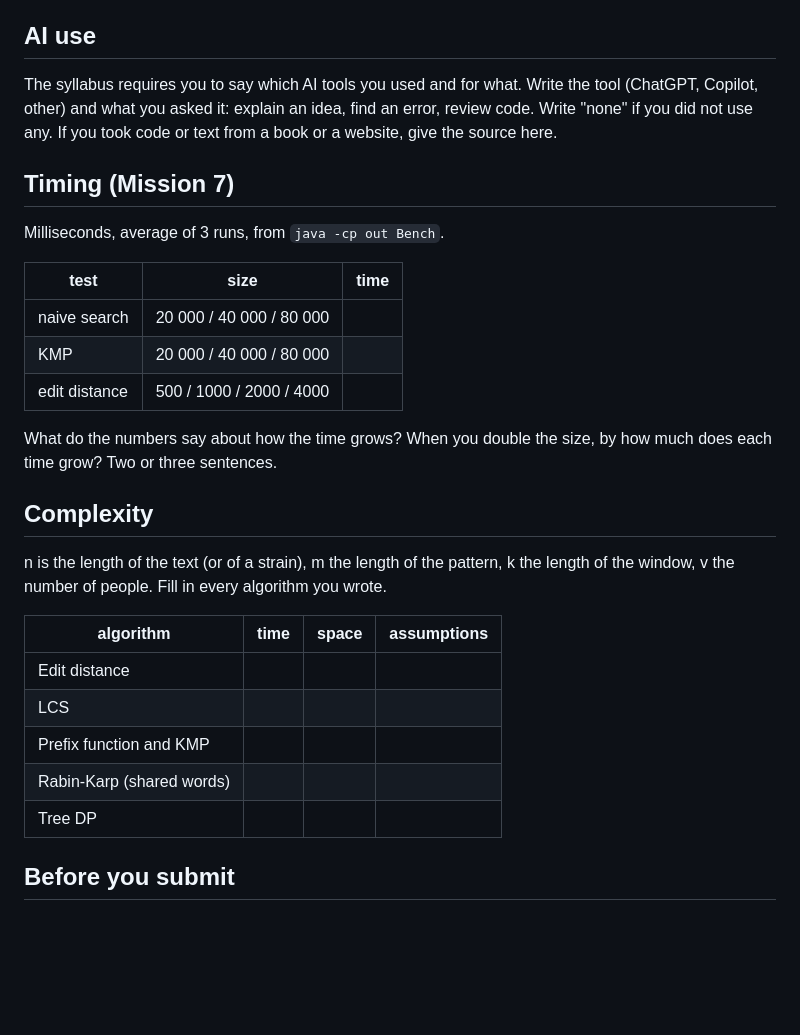
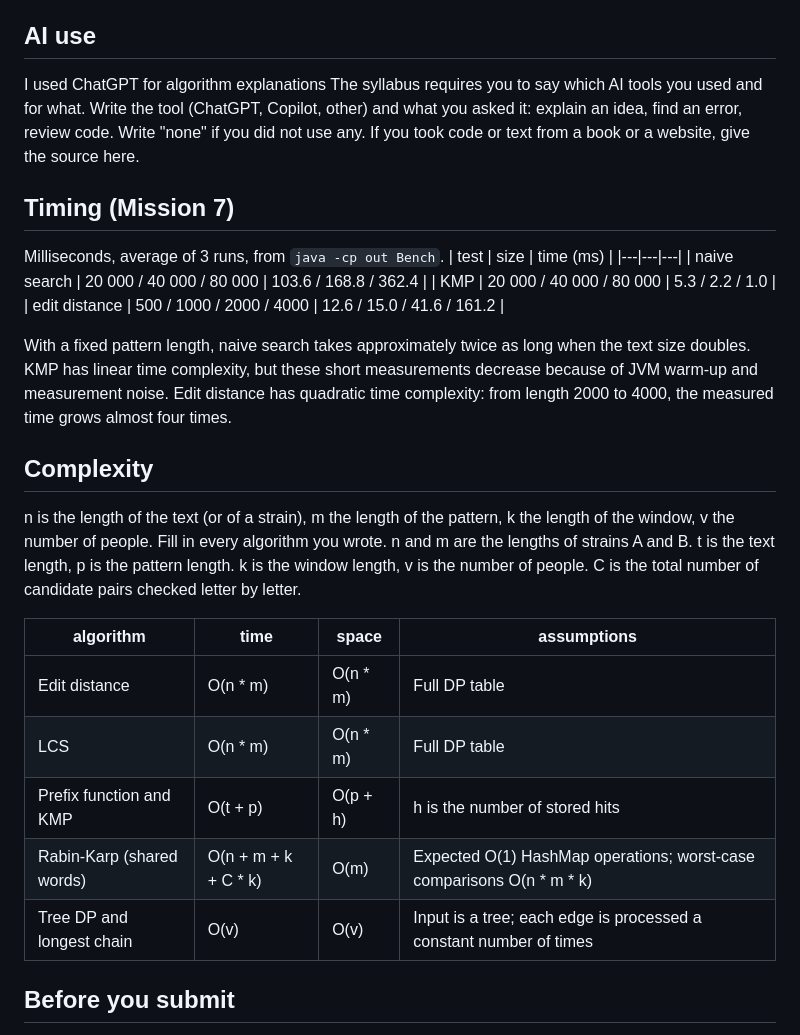
Before and after one commit to alinasharafitdin/patient-zero, a Markdown page: README.md, the part around one of its changes. Drawn GitHub-style; blank space fills up the shorter version.

```diff
--- a/README.md
+++ b/README.md
@@ -40,31 +63,38 @@ Mission 5. What are the two states of a person in your DP, and how do you get th
 
 ## AI use
-
+I used ChatGPT for algorithm explanations
 The syllabus requires you to say which AI tools you used and for what. Write the tool (ChatGPT, Copilot, other) and what you asked it: explain an idea, find an error, review code. Write "none" if you did not use any. If you took code or text from a book or a website, give the source here.
 
 ## Timing (Mission 7)
 
 Milliseconds, average of 3 runs, from `java -cp out Bench`.
+| test | size | time (ms) |
+|---|---|---|
+| naive search | 20 000 / 40 000 / 80 000 | 103.6 / 168.8 / 362.4 |
+| KMP | 20 000 / 40 000 / 80 000 | 5.3 / 2.2 / 1.0 |
+| edit distance | 500 / 1000 / 2000 / 4000 | 12.6 / 15.0 / 41.6 / 161.2 |
 
-| test | size | time |
-|---|---|---|
-| naive search | 20 000 / 40 000 / 80 000 | |
-| KMP | 20 000 / 40 000 / 80 000 | |
-| edit distance | 500 / 1000 / 2000 / 4000 | |
-
-What do the numbers say about how the time grows? When you double the size, by how much does each time grow? Two or three sentences.
+With a fixed pattern length, naive search takes approximately twice
+as long when the text size doubles. KMP has linear time complexity,
+but these short measurements decrease because of JVM warm-up and
+measurement noise. Edit distance has quadratic time complexity:
+from length 2000 to 4000, the measured time grows almost four times.
 
 ## Complexity
 
 n is the length of the text (or of a strain), m the length of the pattern, k the length of the window, v the number of people. Fill in every algorithm you wrote.
+n and m are the lengths of strains A and B.
+t is the text length, p is the pattern length.
+k is the window length, v is the number of people.
+C is the total number of candidate pairs checked letter by letter.
 
 | algorithm | time | space | assumptions |
 |---|---|---|---|
-| Edit distance | | | |
-| LCS | | | |
-| Prefix function and KMP | | | |
-| Rabin-Karp (shared words) | | | |
-| Tree DP | | | |
+| Edit distance | O(n * m) | O(n * m) | Full DP table |
+| LCS | O(n * m) | O(n * m) | Full DP table |
+| Prefix function and KMP | O(t + p) | O(p + h) | h is the number of stored hits |
+| Rabin-Karp (shared words) | O(n + m + k + C * k) | O(m) | Expected O(1) HashMap operations; worst-case comparisons O(n * m * k) |
+| Tree DP and longest chain | O(v) | O(v) | Input is a tree; each edge is processed a constant number of times |
 
 ## Before you submit
 
```
Also changed, not shown: other parts of README.md (+35 -12 lines), output/outbreak.png (added).
